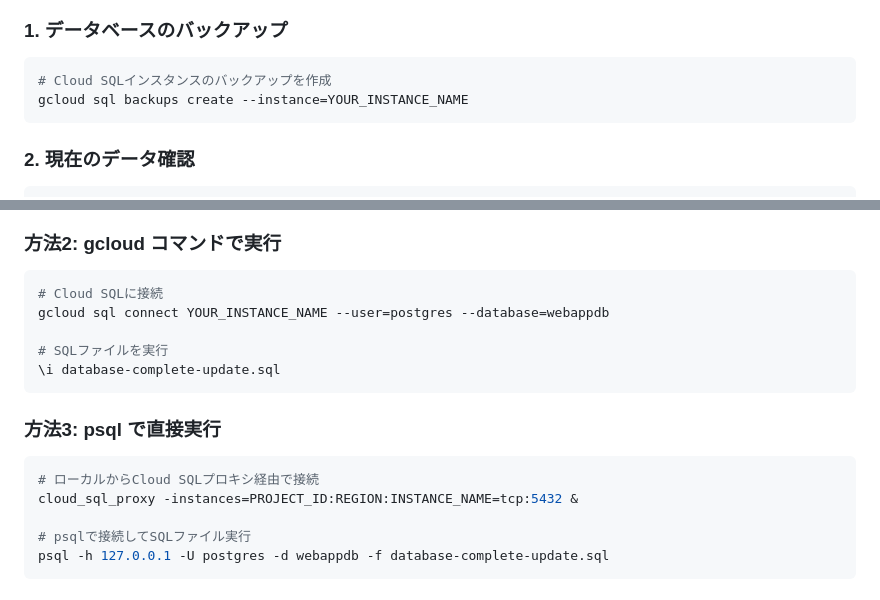
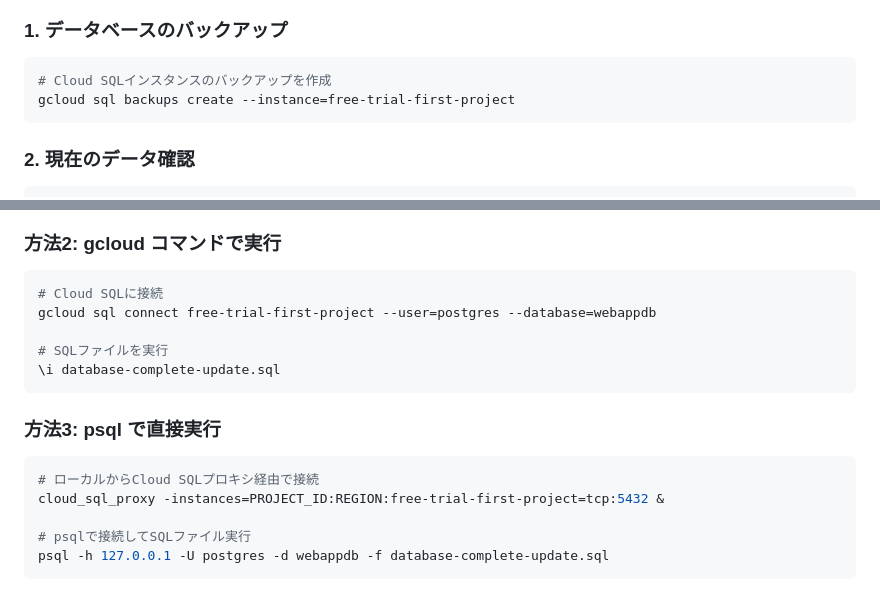
Before and after one commit to Satoshi-Niina/DashboodUI, a Markdown page: DATABASE_UPDATE_INSTRUCTIONS.md, 2 parts joined by grey strips. Drawn GitHub-style.

Commit message:
インスタンス名を実際の値(free-trial-first-project)に更新

````diff
--- a/DATABASE_UPDATE_INSTRUCTIONS.md
+++ b/DATABASE_UPDATE_INSTRUCTIONS.md
@@ -18,7 +18,7 @@
 ### 1. データベースのバックアップ
 ```bash
 # Cloud SQLインスタンスのバックアップを作成
-gcloud sql backups create --instance=YOUR_INSTANCE_NAME
+gcloud sql backups create --instance=free-trial-first-project
 ```
 
 ### 2. 現在のデータ確認
@@ -50,7 +50,7 @@ GROUP BY status;
 
 ```bash
 # Cloud SQLに接続
-gcloud sql connect YOUR_INSTANCE_NAME --user=postgres --database=webappdb
+gcloud sql connect free-trial-first-project --user=postgres --database=webappdb
 
 # SQLファイルを実行
 \i database-complete-update.sql
@@ -60,7 +60,7 @@ gcloud sql connect YOUR_INSTANCE_NAME --user=postgres --database=webappdb
 
 ```bash
 # ローカルからCloud SQLプロキシ経由で接続
-cloud_sql_proxy -instances=PROJECT_ID:REGION:INSTANCE_NAME=tcp:5432 &
+cloud_sql_proxy -instances=PROJECT_ID:REGION:free-trial-first-project=tcp:5432 &
 
 # psqlで接続してSQLファイル実行
 psql -h 127.0.0.1 -U postgres -d webappdb -f database-complete-update.sql
````
